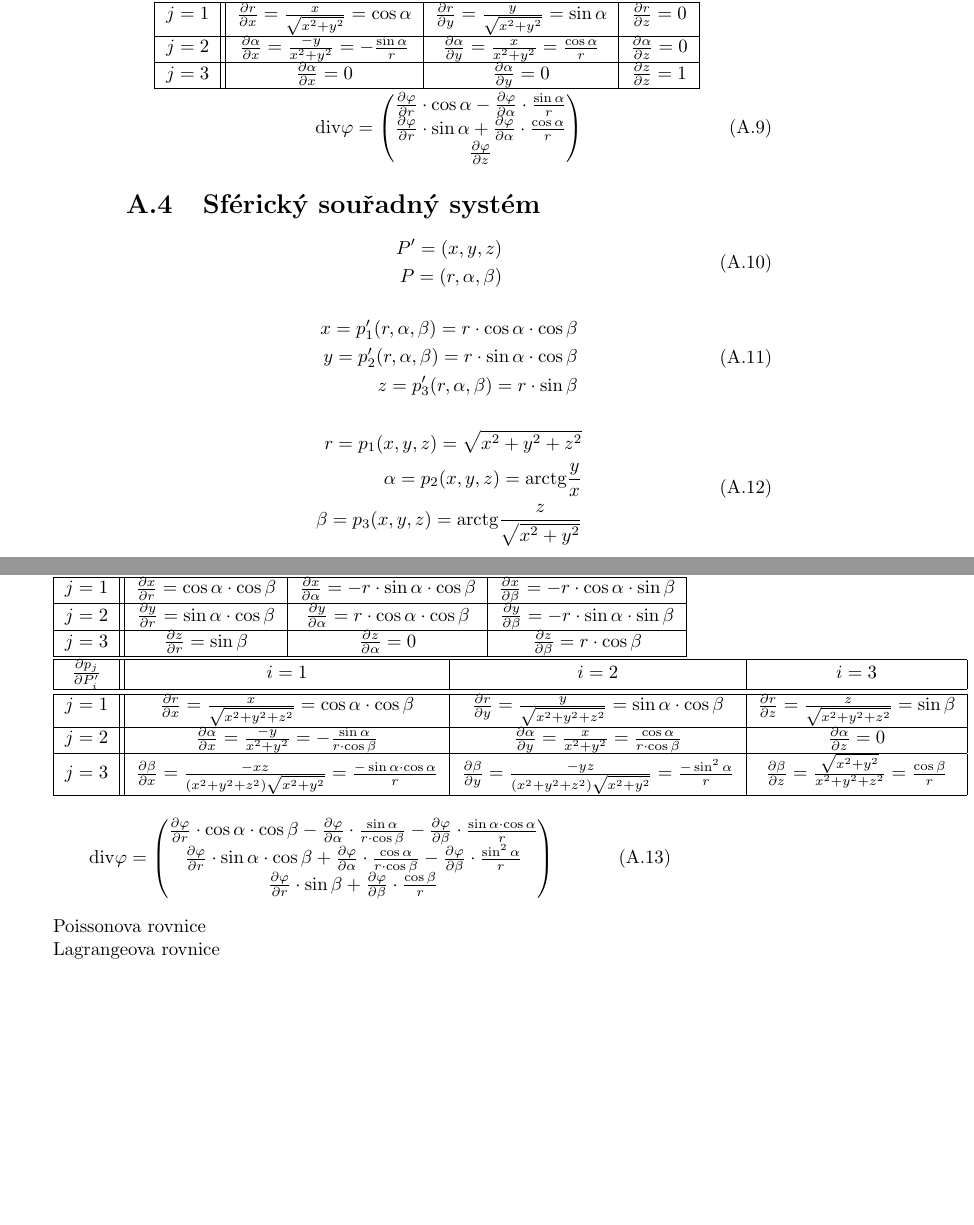
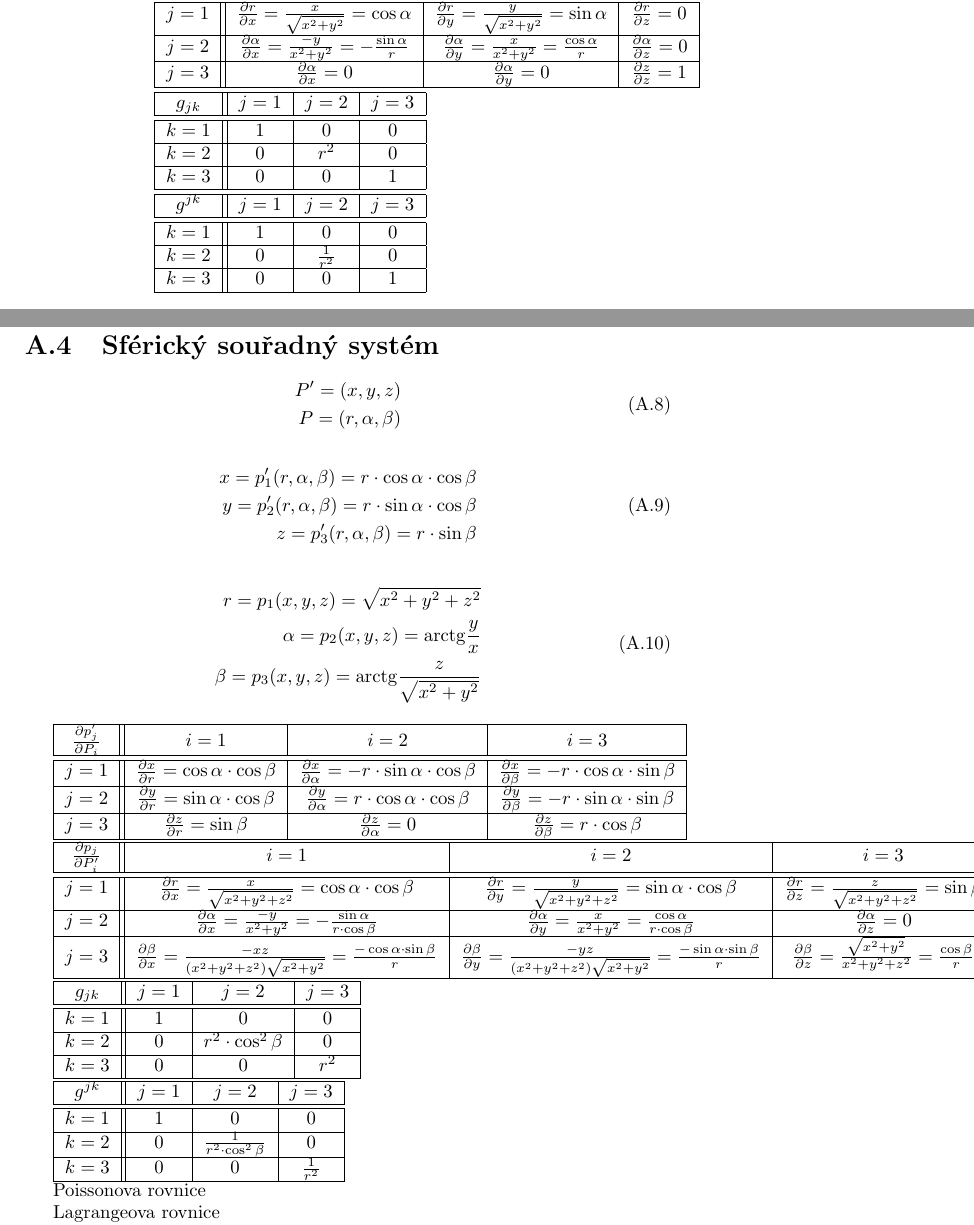
Before and after one commit to LezakPetr/poisson, a LaTeX thesis (poisson.tex, which reads ap_souradne_systemy.tex): two parts of pages 80 and 81 of 83, joined at a grey line, cut so that both start at the same text, the shorter picture padded with empty space. Compiled offline with pdfLaTeX.

Commit message:
Appendix - metricke tenzory g

```diff
--- a/ap_souradne_systemy.tex
+++ b/ap_souradne_systemy.tex
@@ -114,14 +128,31 @@ z = p_3(x, y, z) = z
 \hline
 \end{tabular}
 
-\begin{equation}
-\diverg{\varphi} = \begin{pmatrix}
-\frac{\partial \varphi}{\partial r} \cdot \cos \alpha - \frac{\partial \varphi}{\partial \alpha} \cdot \frac{\sin \alpha}{r} \\
-\frac{\partial \varphi}{\partial r} \cdot \sin \alpha + \frac{\partial \varphi}{\partial \alpha} \cdot \frac{\cos \alpha}{r} \\
-\frac{\partial \varphi}{\partial z}
-\end{pmatrix}
-\end{equation}
+\begin{tabular}{| c || c | c | c |}
+\hline
+\(g_{jk}\) & \(j=1\) & \(j=2\) & \(j=3\) \\
+\hline
+\hline
+\(k=1\) & \(1\) & \(0\) & \(0\) \\
+\hline
+\(k=2\) & \(0\) & \(r^2\) & \(0\) \\
+\hline
+\(k=3\) & \(0\) & \(0\) & \(1\) \\
+\hline
+\end{tabular}
 
+\begin{tabular}{| c || c | c | c |}
+\hline
+\(g^{jk}\) & \(j=1\) & \(j=2\) & \(j=3\) \\
+\hline
+\hline
+\(k=1\) & \(1\) & \(0\) & \(0\) \\
+\hline
+\(k=2\) & \(0\) & \(\frac{1}{r^2}\) & \(0\) \\
+\hline
+\(k=3\) & \(0\) & \(0\) & \(1\) \\
+\hline
+\end{tabular}
 
 \section{Sférický souřadný systém}
 
@@ -170,14 +201,33 @@ r = p_1(x, y, z) = \sqrt{x^2 + y^2 + z^2} \\
 \hline
 \(j=2\) & \(\frac{\partial \alpha}{\partial x} = \frac{-y}{x^2 + y^2} = -\frac{\sin \alpha}{r \cdot \cos \beta}\) & \(\frac{\partial \alpha}{\partial y} = \frac{x}{x^2 + y^2} = \frac{\cos \alpha}{r \cdot \cos \beta}\) & \(\frac{\partial \alpha}{\partial z} = 0\)\\
 \hline
-\(j=3\) & \(\frac{\partial \beta}{\partial x} = \frac{-xz}{(x^2 + y^2 + z^2) \sqrt{x^2 + y^2}} = \frac{-\sin \alpha \cdot \cos \alpha}{r}\) & \(\frac{\partial \beta}{\partial y} = \frac{-yz}{(x^2 + y^2 + z^2) \sqrt{x^2 + y^2}} = \frac{-\sin^2 \alpha}{r}\) & \(\frac{\partial \beta}{\partial z} = \frac{\sqrt{x^2 + y^2}}{x^2 + y^2 + z^2} = \frac{\cos \beta}{r}\)\\
+\(j=3\) & \(\frac{\partial \beta}{\partial x} = \frac{-xz}{(x^2 + y^2 + z^2) \sqrt{x^2 + y^2}} = \frac{-\cos \alpha \cdot \sin \beta}{r}\) & \(\frac{\partial \beta}{\partial y} = \frac{-yz}{(x^2 + y^2 + z^2) \sqrt{x^2 + y^2}} = \frac{-\sin \alpha \cdot  \sin \beta}{r}\) & \(\frac{\partial \beta}{\partial z} = \frac{\sqrt{x^2 + y^2}}{x^2 + y^2 + z^2} = \frac{\cos \beta}{r}\)\\
 \hline
 \end{tabular}
 
-\begin{equation}
-\diverg{\varphi} = \begin{pmatrix}
-\frac{\partial \varphi}{\partial r} \cdot \cos \alpha \cdot \cos \beta - \frac{\partial \varphi}{\partial \alpha} \cdot \frac{\sin \alpha}{r \cdot \cos \beta} - \frac{\partial \varphi}{\partial \beta} \cdot \frac{\sin \alpha \cdot \cos \alpha}{r} \\
-\frac{\partial \varphi}{\partial r} \cdot \sin \alpha \cdot \cos \beta + \frac{\partial \varphi}{\partial \alpha} \cdot \frac{\cos \alpha}{r \cdot \cos \beta} - \frac{\partial \varphi}{\partial \beta} \cdot \frac{\sin^2 \alpha}{r} \\
-\frac{\partial \varphi}{\partial r} \cdot \sin \beta + \frac{\partial \varphi}{\partial \beta} \cdot \frac{\cos \beta}{r} \\
-\end{pmatrix}
-\end{equation}
+
+\begin{tabular}{| c || c | c | c |}
+\hline
+\(g_{jk}\) & \(j=1\) & \(j=2\) & \(j=3\) \\
+\hline
+\hline
+\(k=1\) & \(1\) & \(0\) & \(0\) \\
+\hline
+\(k=2\) & \(0\) & \(r^2 \cdot \cos^2 \beta\) & \(0\) \\
+\hline
+\(k=3\) & \(0\) & \(0\) & \(r^2\) \\
+\hline
+\end{tabular}
+
+\begin{tabular}{| c || c | c | c |}
+\hline
+\(g^{jk}\) & \(j=1\) & \(j=2\) & \(j=3\) \\
+\hline
+\hline
+\(k=1\) & \(1\) & \(0\) & \(0\) \\
+\hline
+\(k=2\) & \(0\) & \(\frac{1}{r^2 \cdot \cos^2 \beta}\) & \(0\) \\
+\hline
+\(k=3\) & \(0\) & \(0\) & \(\frac{1}{r^2}\) \\
+\hline
+\end{tabular}
```
Also changed, not shown: ap_souradne_systemy.tex (26 more changed lines), 1 other file.
